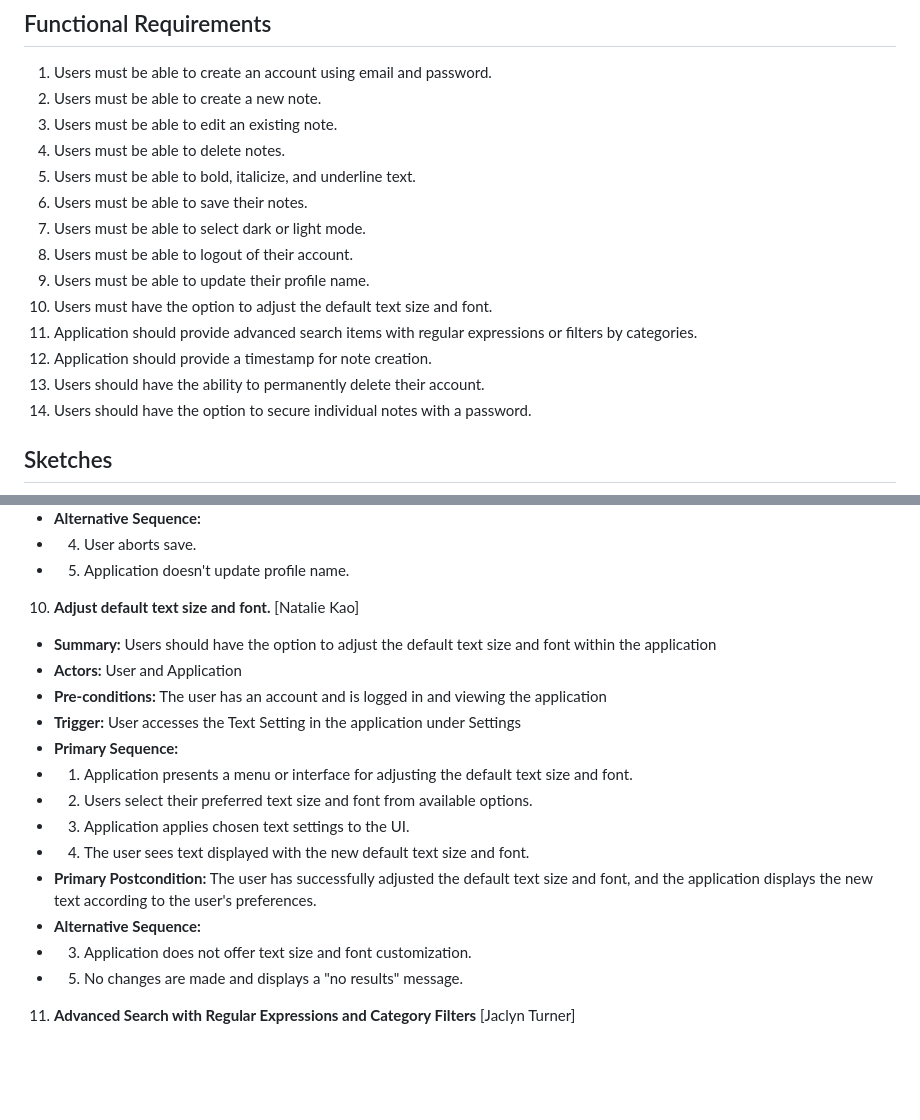
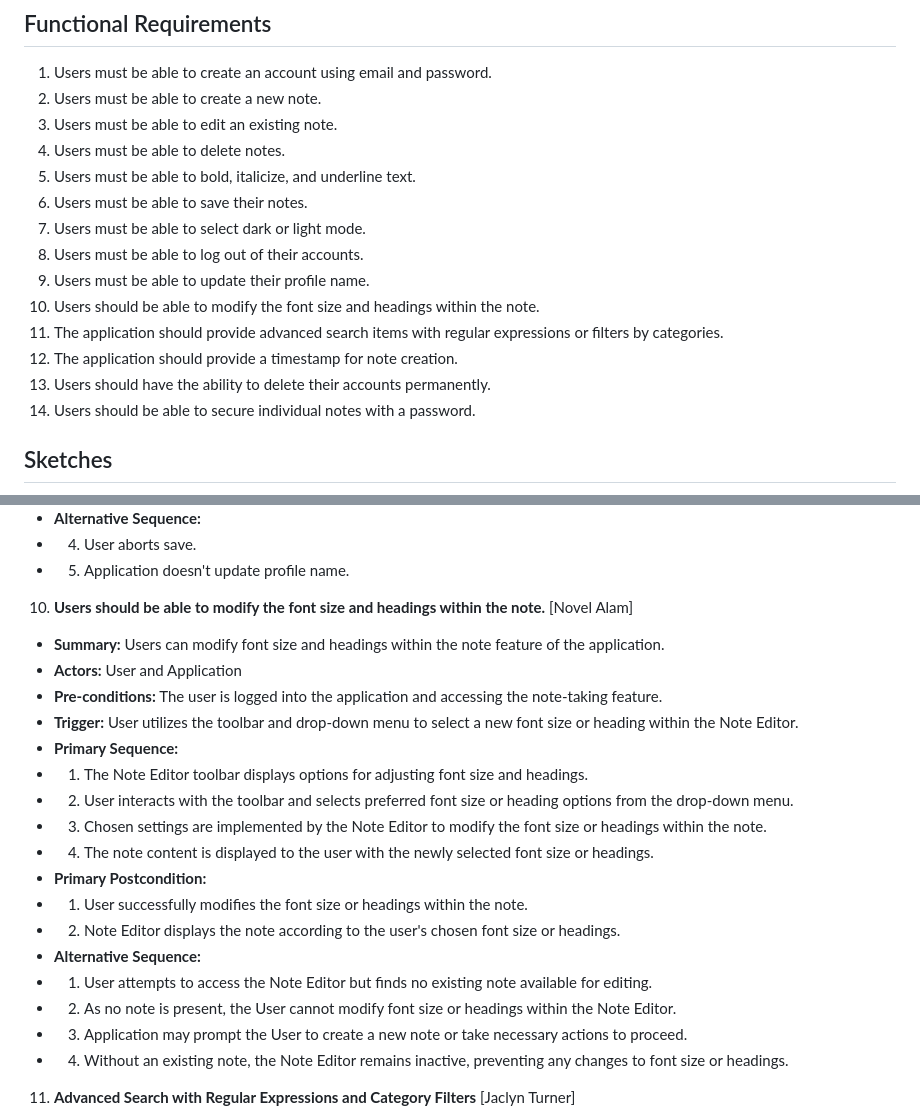
Before and after one commit to jark1234/131project, a Markdown page: requirements.md, 2 parts joined by grey strips. Rendered like a GitHub page; blank space fills up the shorter version.

```diff
--- a/requirements.md
+++ b/requirements.md
@@ -7,13 +7,13 @@
 5. Users must be able to bold, italicize, and underline text.
 6. Users must be able to save their notes.
 7. Users must be able to select dark or light mode.
-8. Users must be able to logout of their account.
+8. Users must be able to log out of their accounts.
 9. Users must be able to update their profile name.
-10. Users must have the option to adjust the default text size and font.
-11. Application should provide advanced search items with regular expressions or filters by categories.
-12. Application should provide a timestamp for note creation.
-13. Users should have the ability to permanently delete their account.
-14. Users should have the option to secure individual notes with a password.
+10. Users should be able to modify the font size and headings within the note.
+11. The application should provide advanced search items with regular expressions or filters by categories.
+12. The application should provide a timestamp for note creation.
+13. Users should have the ability to delete their accounts permanently.
+14. Users should be able to secure individual notes with a password.
 
 ## Sketches
 
@@ -231,21 +231,25 @@
 - 4. User aborts save.
 - 5. Application doesn't update profile name.
 
-10. **Adjust default text size and font.** [Natalie Kao]
+10. **Users should be able to modify the font size and headings within the note.** [Novel Alam]
 
-- **Summary:** Users should have the option to adjust the default text size and font within the application
+- **Summary:** Users can modify font size and headings within the note feature of the application.
 - **Actors:** User and Application
-- **Pre-conditions:** The user has an account and is logged in and viewing the application
-- **Trigger:** User accesses the Text Setting in the application under Settings
+- **Pre-conditions:** The user is logged into the application and accessing the note-taking feature.
+- **Trigger:** User utilizes the toolbar and drop-down menu to select a new font size or heading within the Note Editor.
 - **Primary Sequence:**
-- 1. Application presents a menu or interface for adjusting the default text size and font.
-- 2. Users select their preferred text size and font from available options.
-- 3. Application applies chosen text settings to the UI.
-- 4. The user sees text displayed with the new default text size and font.
-- **Primary Postcondition:** The user has successfully adjusted the default text size and font, and the application displays the new text according to the user's preferences.
+- 1. The Note Editor toolbar displays options for adjusting font size and headings.
+- 2. User interacts with the toolbar and selects preferred font size or heading options from the drop-down menu.
+- 3. Chosen settings are implemented by the Note Editor to modify the font size or headings within the note.
+- 4. The note content is displayed to the user with the newly selected font size or headings.
+- **Primary Postcondition:**
+- 1. User successfully modifies the font size or headings within the note.
+- 2. Note Editor displays the note according to the user's chosen font size or headings.
 - **Alternative Sequence:**
-- 3. Application does not offer text size and font customization.
-- 5. No changes are made and displays a "no results" message.
+- 1. User attempts to access the Note Editor but finds no existing note available for editing.
+- 2. As no note is present, the User cannot modify font size or headings within the Note Editor.
+- 3. Application may prompt the User to create a new note or take necessary actions to proceed.
+- 4. Without an existing note, the Note Editor remains inactive, preventing any changes to font size or headings.
 
 11. **Advanced Search with Regular Expressions and Category Filters** [Jaclyn Turner]
 
```
